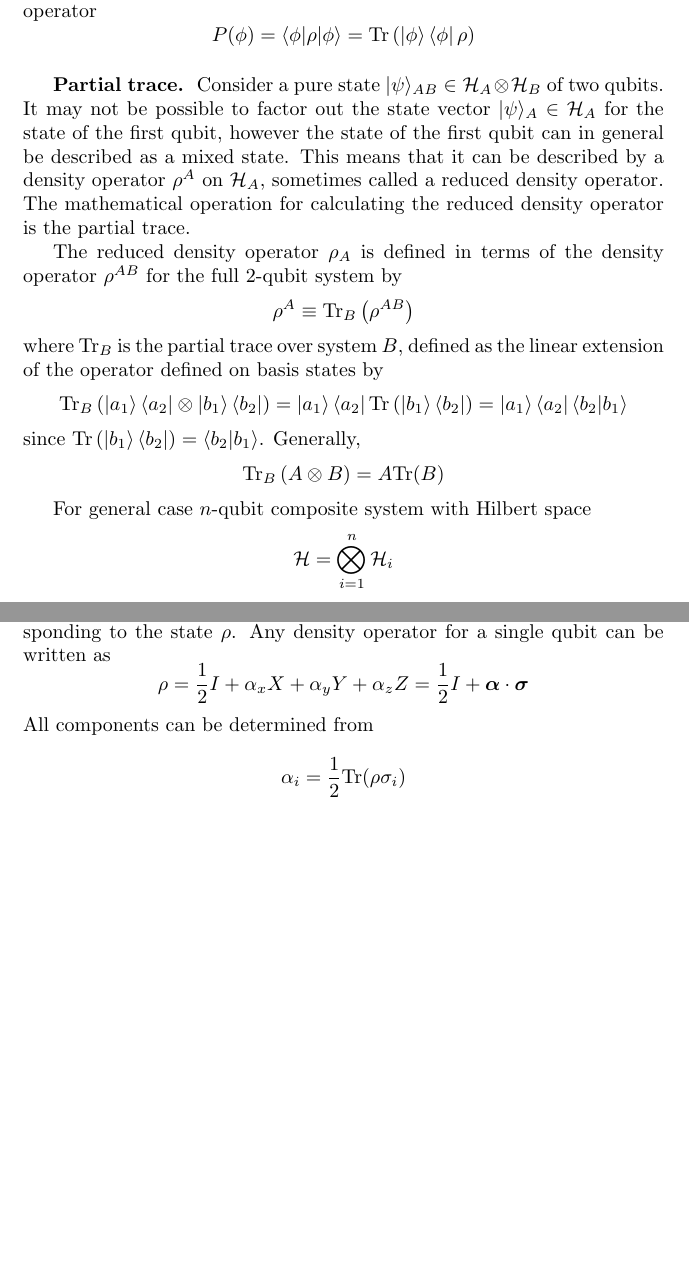
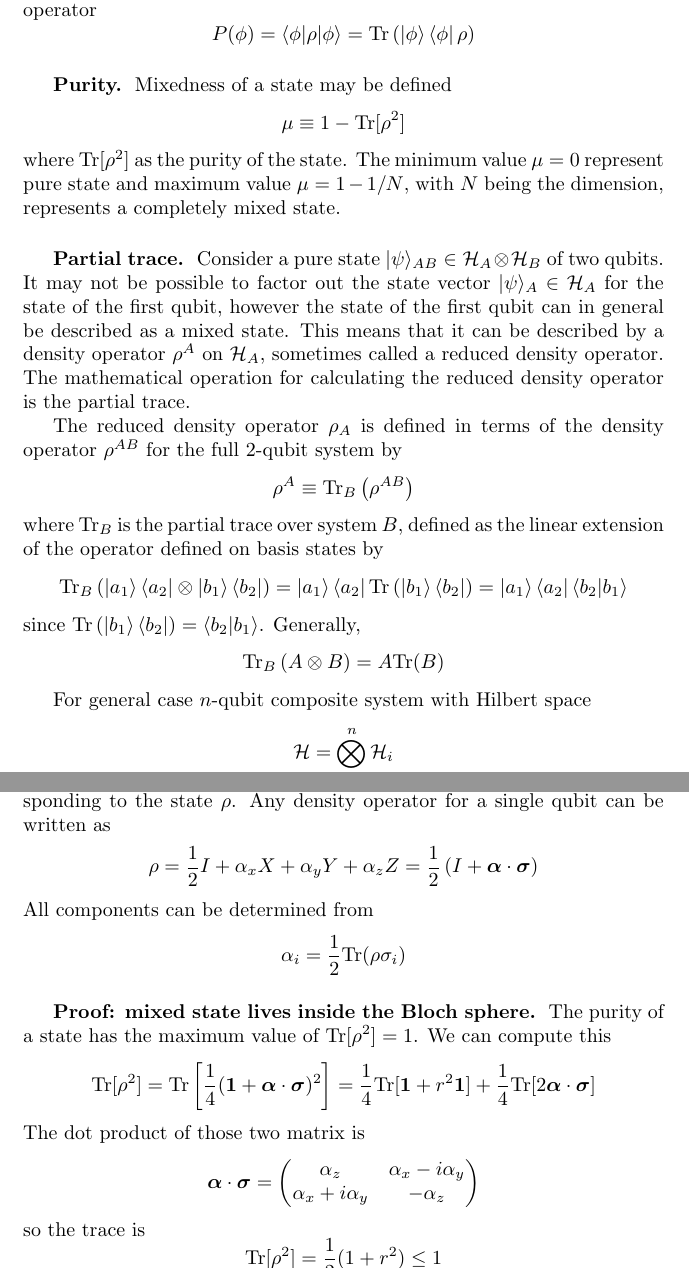
Before and after one commit to JohanesFaustus/QuantumMechanics, a LaTeX thesis (Main.tex, which reads Chapter/QM/Postulate/Pos.tex, Chapter/QM/Qubit/qubit.tex): two parts of pages 81 and 155 of 242 before the commit and two parts of pages 81 and 156 of 243 after it, joined at a grey line, cut so that both start at the same text, the shorter picture padded with empty space. Compiled offline with pdfLaTeX.

Commit message:
added proof of the bloch sphere

```diff
--- a/Chapter/QM/Postulate/Pos.tex
+++ b/Chapter/QM/Postulate/Pos.tex
@@ -421,6 +421,14 @@ We can determine the outcome of measuring state $\ket{\phi}$ using density opera
     P(\phi)= \braket{\phi  | \rho|\phi}= \mathrm{Tr } \left( \ket{\phi }\bra{\phi }\rho \right)
 \end{equation*}
 
+\subsubsection{Purity.}
+Mixedness of a state may be defined
+\begin{equation*}
+    \mu \equiv 1 - \mathrm{Tr} [\rho^2]
+\end{equation*}
+where $\mathrm{Tr} [\rho^2]$ as the purity of the state.
+The minimum value $\mu=0$ represent pure state and maximum value $\mu=1-1/N$, with $N$ being the dimension, represents a completely mixed state.
+
 \subsubsection{Partial trace.}
 Consider a pure state $|\psi\rangle_{AB} \in \mathcal{H}_A \otimes \mathcal{H}_B$ of two qubits.
 It may not be possible to factor out the state vector $|\psi\rangle_A \in \mathcal{H}_A$ for the state of the first qubit, however the state of the first qubit can in general be described as a mixed state.
--- a/Chapter/QM/Qubit/qubit.tex
+++ b/Chapter/QM/Qubit/qubit.tex
@@ -368,11 +368,30 @@ where the sum is ranged over all pure state $i$ in the ensemble.
 The vector $\left( \alpha_{x} , \alpha_{y}, \alpha_{z}\right)$ gives the coordinates for the point in the Bloch sphere corresponding to the state $\rho$.
 Any density operator for a single qubit can be written as
 \begin{equation*}
-  \rho = \frac{1}{2} I + \alpha_x X + \alpha_y Y + \alpha_z Z=\frac{1 }{2 }I +\boldsymbol{\alpha} \cdot \boldsymbol{\sigma}
+  \rho = \frac{1}{2} I + \alpha_x X + \alpha_y Y + \alpha_z Z=\frac{1 }{2 } \left( I +\boldsymbol{\alpha} \cdot \boldsymbol{\sigma} \right)
 \end{equation*}
 All components can be determined from
 \begin{equation*}
   \alpha_i = \frac{1 }{2} \mathrm{Tr} (\rho\sigma_i)
+\end{equation*}
+
+\subsubsection{Proof: mixed state lives inside the Bloch sphere.}
+The purity of a state has the maximum value of $\mathrm{Tr} [\rho^2]=1$.
+We can compute this
+\begin{equation*}
+  \mathrm{Tr} [\rho^2   ]= \mathrm{Tr} \left[ \frac{1 }{4 }(\mathbf{1 }+\boldsymbol{\alpha }\cdot \boldsymbol{\sigma})^2 \right] = \frac{1 }{4} \mathrm{Tr} [\mathbf{1}+r^2\mathbf{1}]+\frac{1 }{4 }\mathrm{Tr} [2 \boldsymbol{\alpha } \cdot \boldsymbol{\sigma} ]
+\end{equation*}
+The dot product of those two matrix is
+\begin{equation*}
+  \boldsymbol{\alpha }\cdot \boldsymbol{\sigma } =
+  \begin{pmatrix}
+    \alpha_z&\alpha_x-i \alpha_y\\
+    \alpha_x+i\alpha_y&-\alpha_z
+  \end{pmatrix}
+\end{equation*}
+so the trace is
+\begin{equation*}
+  \mathrm{Tr} [\rho^2] = \frac{1 }{2 }(1+r^2) \leq1
 \end{equation*}
 
 \subsection{Composite Systems}
```
Also changed, not shown: Chapter/QM/Qubit/qubit.tex (2 more changed lines).
